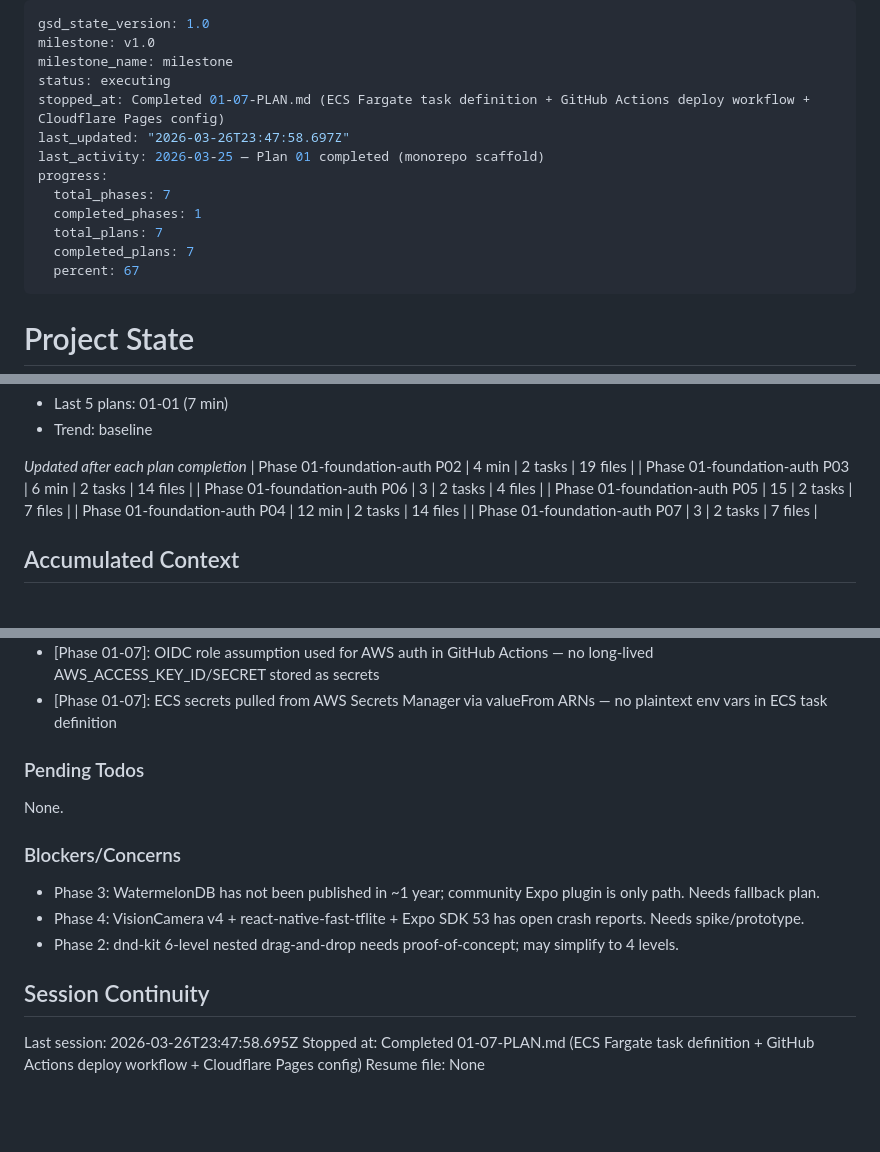
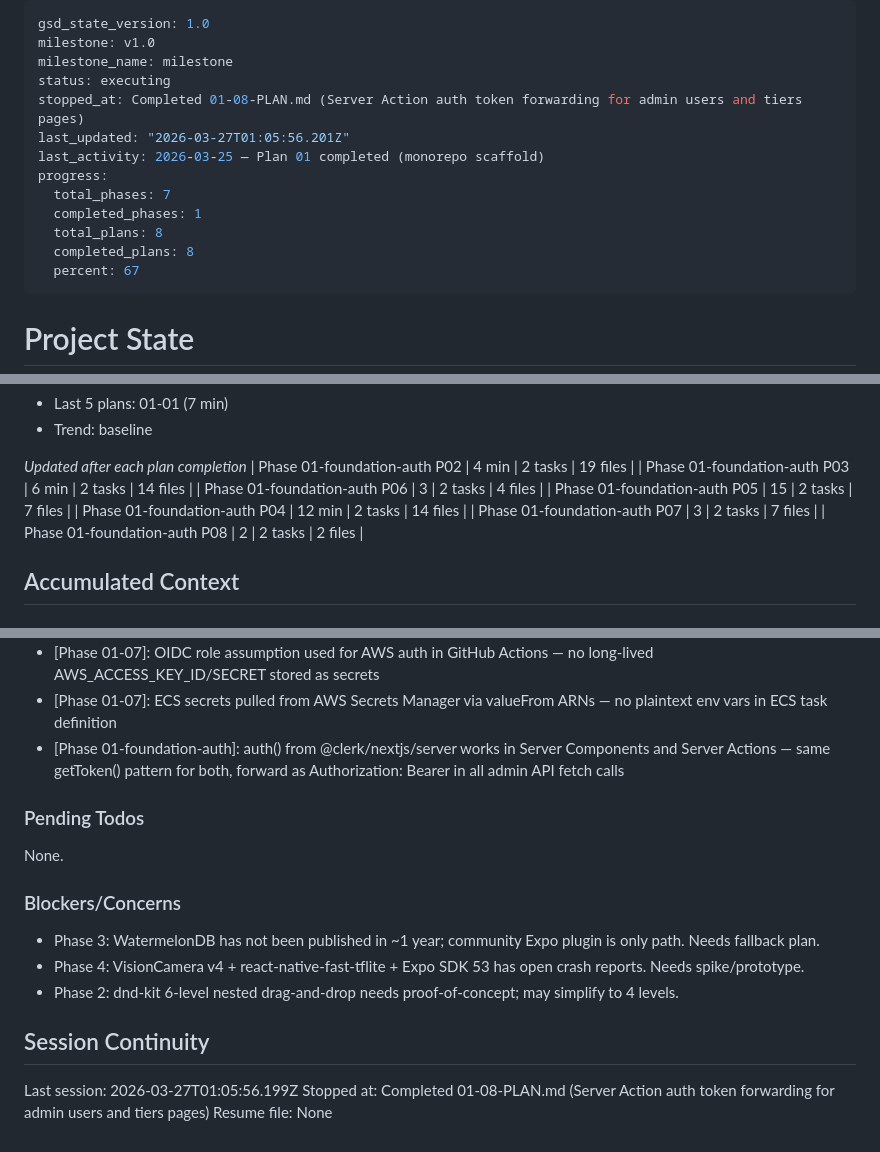
Before and after one commit to JSkally/LevelUp, a Markdown page: .planning/STATE.md, 3 parts joined by grey strips. Drawn GitHub-style; blank space fills up the shorter version.

Commit message:
docs(01-08): complete server action auth token forwarding plan summary
- SUMMARY.md for plan 08 — Clerk JWT Bearer forwarding in admin pages
- STATE.md updated: progress 100%, decision logged, session updated
- ROADMAP.md updated: Phase 1 plan count 8/8 complete

```diff
--- a/.planning/STATE.md
+++ b/.planning/STATE.md
@@ -3,14 +3,14 @@ gsd_state_version: 1.0
 milestone: v1.0
 milestone_name: milestone
 status: executing
-stopped_at: Completed 01-07-PLAN.md (ECS Fargate task definition + GitHub Actions deploy workflow + Cloudflare Pages config)
-last_updated: "2026-03-26T23:47:58.697Z"
+stopped_at: Completed 01-08-PLAN.md (Server Action auth token forwarding for admin users and tiers pages)
+last_updated: "2026-03-27T01:05:56.201Z"
 last_activity: 2026-03-25 — Plan 01 completed (monorepo scaffold)
 progress:
   total_phases: 7
   completed_phases: 1
-  total_plans: 7
-  completed_plans: 7
+  total_plans: 8
+  completed_plans: 8
   percent: 67
 ---
 
@@ -56,6 +56,7 @@ Progress: [███████░░░] 67%
 | Phase 01-foundation-auth P05 | 15 | 2 tasks | 7 files |
 | Phase 01-foundation-auth P04 | 12 min | 2 tasks | 14 files |
 | Phase 01-foundation-auth P07 | 3 | 2 tasks | 7 files |
+| Phase 01-foundation-auth P08 | 2 | 2 tasks | 2 files |
 
 ## Accumulated Context
 
@@ -86,6 +87,7 @@ Recent decisions affecting current work:
 - [Phase 01-04]: webpack extensionAlias .js -> .ts in next.config.ts — TypeScript ESM NodeNext moduleResolution requires .js imports; webpack needs alias to resolve to .ts source
 - [Phase 01-07]: OIDC role assumption used for AWS auth in GitHub Actions — no long-lived AWS_ACCESS_KEY_ID/SECRET stored as secrets
 - [Phase 01-07]: ECS secrets pulled from AWS Secrets Manager via valueFrom ARNs — no plaintext env vars in ECS task definition
+- [Phase 01-foundation-auth]: auth() from @clerk/nextjs/server works in Server Components and Server Actions — same getToken() pattern for both, forward as Authorization: Bearer in all admin API fetch calls
 
 ### Pending Todos
 
@@ -99,6 +101,6 @@ None.
 
 ## Session Continuity
 
-Last session: 2026-03-26T23:47:58.695Z
-Stopped at: Completed 01-07-PLAN.md (ECS Fargate task definition + GitHub Actions deploy workflow + Cloudflare Pages config)
+Last session: 2026-03-27T01:05:56.199Z
+Stopped at: Completed 01-08-PLAN.md (Server Action auth token forwarding for admin users and tiers pages)
 Resume file: None
```
Also changed, not shown: .planning/ROADMAP.md (+1 -1 lines), 1 other file.
